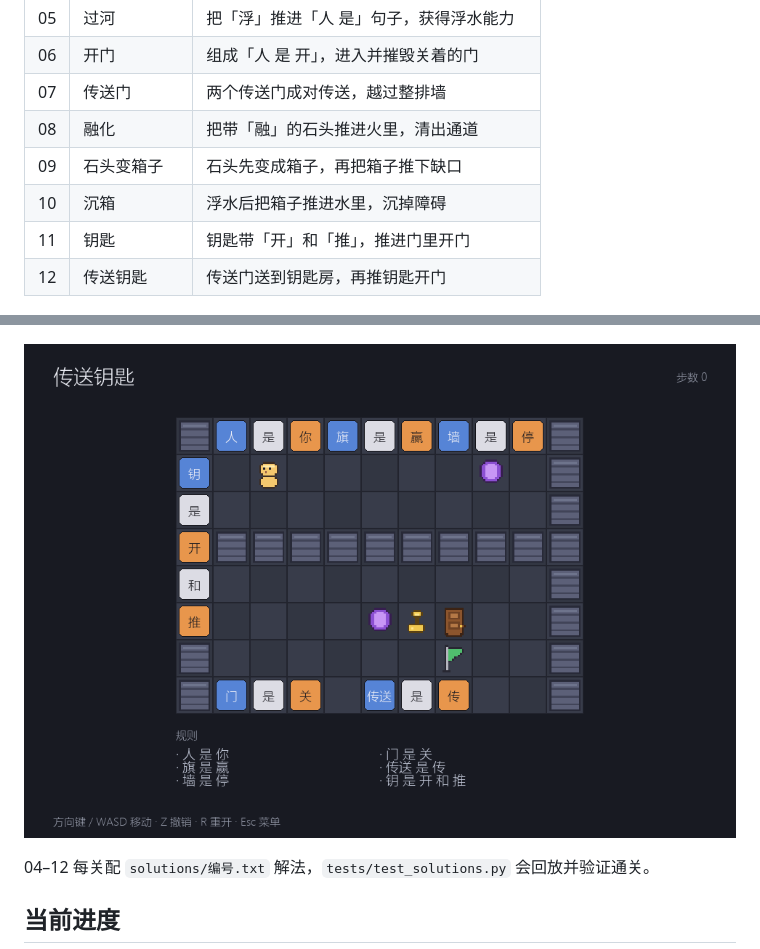
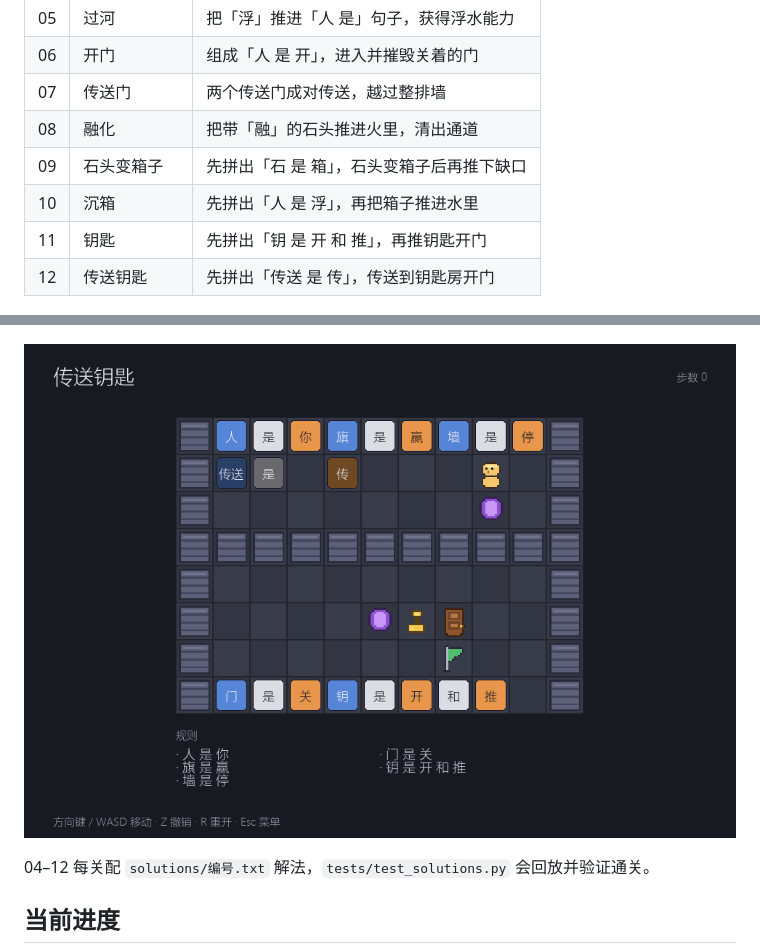
Before and after one commit to Ultra-Y/RuleBox, a Markdown page: README.md, 2 parts joined by grey strips. GitHub-like rendering; pictures changed too: docs/preview_12.png.

```diff
--- a/README.md
+++ b/README.md
@@ -148,10 +148,10 @@ pytest
 | 06 | 开门 | 组成「人 是 开」，进入并摧毁关着的门 |
 | 07 | 传送门 | 两个传送门成对传送，越过整排墙 |
 | 08 | 融化 | 把带「融」的石头推进火里，清出通道 |
-| 09 | 石头变箱子 | 石头先变成箱子，再把箱子推下缺口 |
-| 10 | 沉箱 | 浮水后把箱子推进水里，沉掉障碍 |
-| 11 | 钥匙 | 钥匙带「开」和「推」，推进门里开门 |
-| 12 | 传送钥匙 | 传送门送到钥匙房，再推钥匙开门 |
+| 09 | 石头变箱子 | 先拼出「石 是 箱」，石头变箱子后再推下缺口 |
+| 10 | 沉箱 | 先拼出「人 是 浮」，再把箱子推进水里 |
+| 11 | 钥匙 | 先拼出「钥 是 开 和 推」，再推钥匙开门 |
+| 12 | 传送钥匙 | 先拼出「传送 是 传」，传送到钥匙房开门 |
 
 ![第 2 关](docs/preview_02.png)
 
```
Also changed, not shown: docs/HANDOFF.md (+5 -5 lines), docs/ai-log.md (+1 -1 lines), docs/preview_09.png, docs/preview_10.png, docs/preview_11.png, 8 other files.
